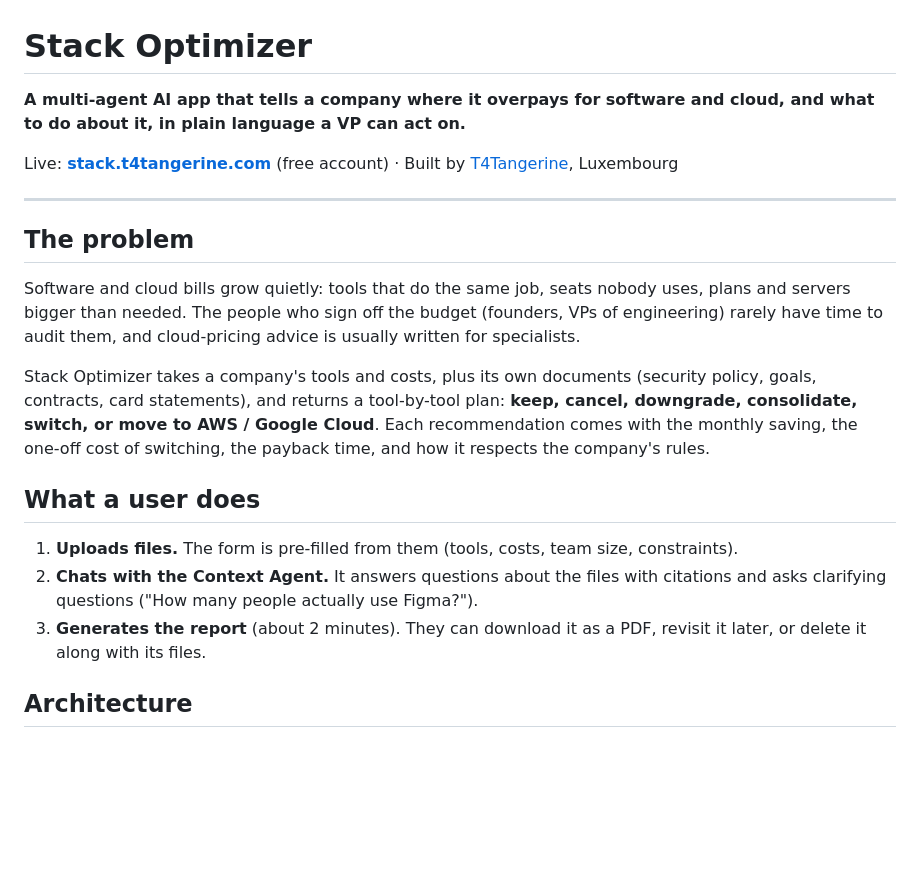
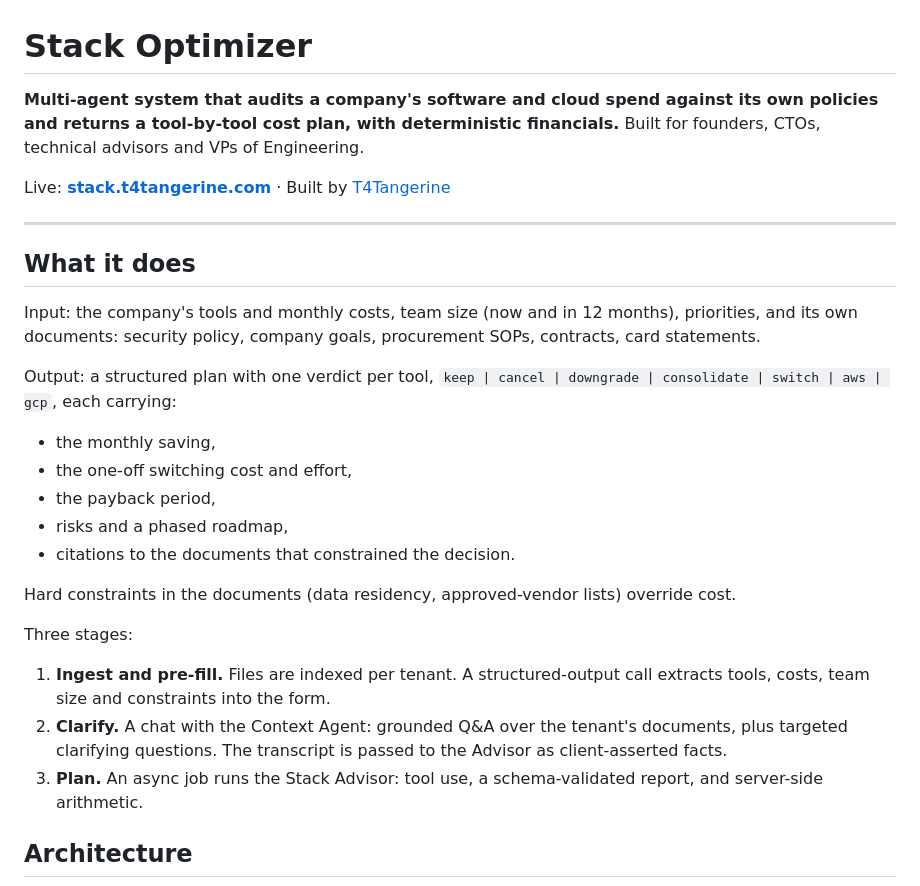
Before and after one commit to najmanaaz/stack-optimizer, a Markdown page: README.md, the part around one of its changes. GitHub-like rendering; blank space fills up the shorter version.

```diff
--- a/README.md
+++ b/README.md
@@ -1,22 +1,28 @@
 # Stack Optimizer
 
-**A multi-agent AI app that tells a company where it overpays for software and cloud, and what to do about it, in plain language a VP can act on.**
+**Multi-agent system that audits a company's software and cloud spend against its own policies and returns a tool-by-tool cost plan, with deterministic financials.** Built for founders, CTOs, technical advisors and VPs of Engineering.
 
-Live: **[stack.t4tangerine.com](https://stack.t4tangerine.com)** (free account) · Built by [T4Tangerine](https://www.t4tangerine.com), Luxembourg
+Live: **[stack.t4tangerine.com](https://stack.t4tangerine.com)** · Built by [T4Tangerine](https://www.t4tangerine.com)
 
 ---
 
-## The problem
+## What it does
 
-Software and cloud bills grow quietly: tools that do the same job, seats nobody uses, plans and servers bigger than needed. The people who sign off the budget (founders, VPs of engineering) rarely have time to audit them, and cloud-pricing advice is usually written for specialists.
+Input: the company's tools and monthly costs, team size (now and in 12 months), priorities, and its own documents: security policy, company goals, procurement SOPs, contracts, card statements.
 
-Stack Optimizer takes a company's tools and costs, plus its own documents (security policy, goals, contracts, card statements), and returns a tool-by-tool plan: **keep, cancel, downgrade, consolidate, switch, or move to AWS / Google Cloud**. Each recommendation comes with the monthly saving, the one-off cost of switching, the payback time, and how it respects the company's rules.
+Output: a structured plan with one verdict per tool, `keep | cancel | downgrade | consolidate | switch | aws | gcp`, each carrying:
+- the monthly saving,
+- the one-off switching cost and effort,
+- the payback period,
+- risks and a phased roadmap,
+- citations to the documents that constrained the decision.
 
-## What a user does
+Hard constraints in the documents (data residency, approved-vendor lists) override cost.
 
-1. **Uploads files.** The form is pre-filled from them (tools, costs, team size, constraints).
-2. **Chats with the Context Agent.** It answers questions about the files with citations and asks clarifying questions ("How many people actually use Figma?").
-3. **Generates the report** (about 2 minutes). They can download it as a PDF, revisit it later, or delete it along with its files.
+Three stages:
+1. **Ingest and pre-fill.** Files are indexed per tenant. A structured-output call extracts tools, costs, team size and constraints into the form.
+2. **Clarify.** A chat with the Context Agent: grounded Q&A over the tenant's documents, plus targeted clarifying questions. The transcript is passed to the Advisor as client-asserted facts.
+3. **Plan.** An async job runs the Stack Advisor: tool use, a schema-validated report, and server-side arithmetic.
 
 ## Architecture
 
```
Also changed, not shown: other parts of README.md (+89 -55 lines).
